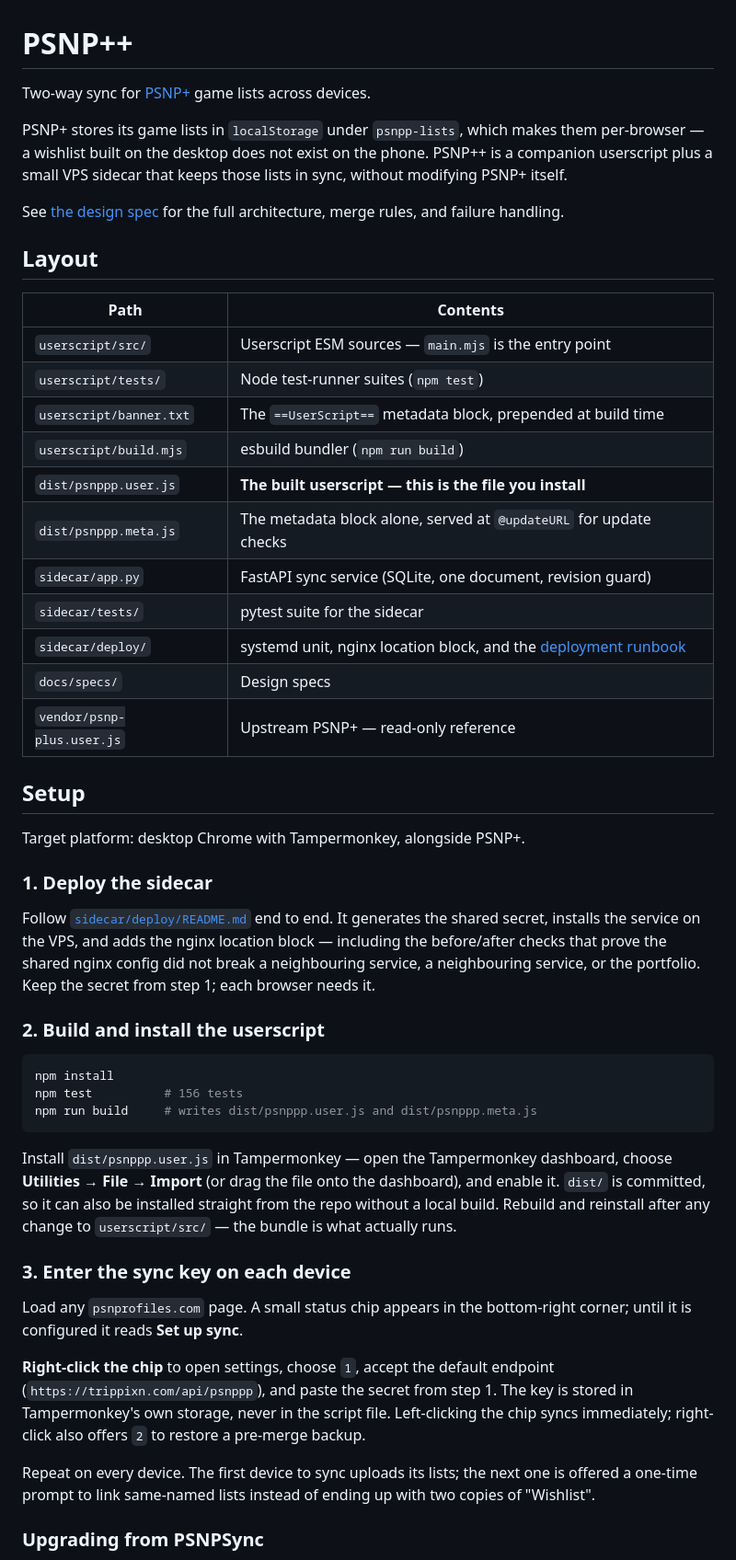
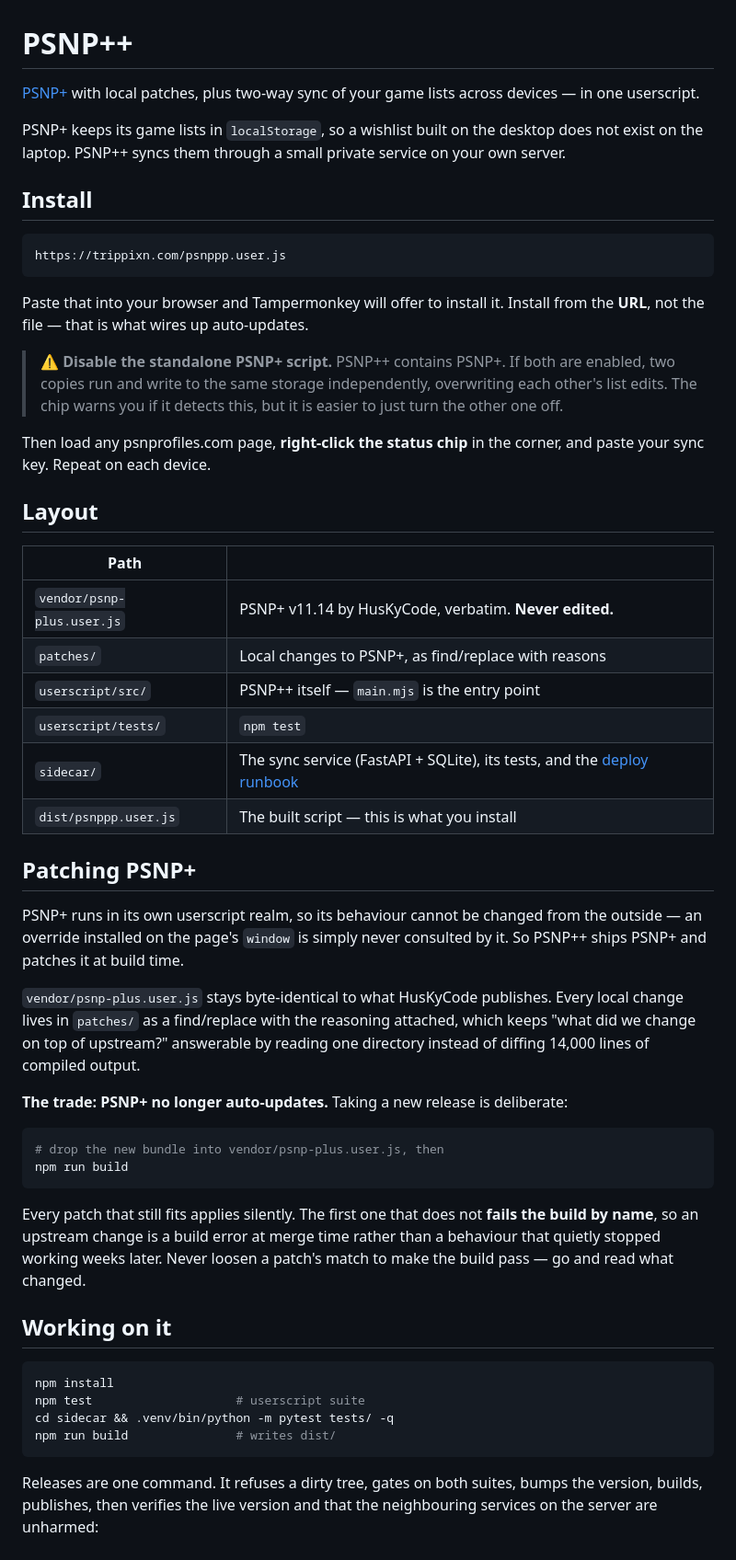
Before and after one commit to trippixn963/PSNPPlusPlus, a Markdown page: README.md, the part around one of its changes. Shown at 92% size. Drawn GitHub-style.

Commit message:
Rewrite the README for the all-in-one, and drop the outdated planning docs

````diff
--- a/README.md
+++ b/README.md
@@ -1,66 +1,72 @@
 # PSNP++
 
-Two-way sync for [PSNP+](https://psnp-plus.huskycode.dev) game lists across devices.
+[PSNP+](https://psnp-plus.huskycode.dev) with local patches, plus two-way sync of your game
+lists across devices — in one userscript.
 
-PSNP+ stores its game lists in `localStorage` under `psnpp-lists`, which makes them per-browser —
-a wishlist built on the desktop does not exist on the phone. PSNP++ is a companion userscript
-plus a small VPS sidecar that keeps those lists in sync, without modifying PSNP+ itself.
+PSNP+ keeps its game lists in `localStorage`, so a wishlist built on the desktop does not
+exist on the laptop. PSNP++ syncs them through a small private service on your own server.
 
-See [the design spec](docs/specs/2026-08-07-psnp-list-sync-design.md) for the full
-architecture, merge rules, and failure handling.
+## Install
+
+```
+https://trippixn.com/psnppp.user.js
+```
+
+Paste that into your browser and Tampermonkey will offer to install it. Install from the
+**URL**, not the file — that is what wires up auto-updates.
+
+> ⚠️ **Disable the standalone PSNP+ script.** PSNP++ contains PSNP+. If both are enabled,
+> two copies run and write to the same storage independently, overwriting each other's list
+> edits. The chip warns you if it detects this, but it is easier to just turn the other one
+> off.
+
+Then load any psnprofiles.com page, **right-click the status chip** in the corner, and paste
+your sync key. Repeat on each device.
 
 ## Layout
 
-| Path | Contents |
+| Path | |
 |---|---|
-| `userscript/src/` | Userscript ESM sources — `main.mjs` is the entry point |
-| `userscript/tests/` | Node test-runner suites (`npm test`) |
-| `userscript/banner.txt` | The `==UserScript==` metadata block, prepended at build time |
-| `userscript/build.mjs` | esbuild bundler (`npm run build`) |
-| `dist/psnppp.user.js` | **The built userscript — this is the file you install** |
-| `dist/psnppp.meta.js` | The metadata block alone, served at `@updateURL` for update checks |
-| `sidecar/app.py` | FastAPI sync service (SQLite, one document, revision guard) |
-| `sidecar/tests/` | pytest suite for the sidecar |
-| `sidecar/deploy/` | systemd unit, nginx location block, and the [deployment runbook](sidecar/deploy/README.md) |
-| `docs/specs/` | Design specs |
-| `vendor/psnp-plus.user.js` | Upstream PSNP+ — read-only reference |
+| `vendor/psnp-plus.user.js` | PSNP+ v11.14 by HusKyCode, verbatim. **Never edited.** |
+| `patches/` | Local changes to PSNP+, as find/replace with reasons |
+| `userscript/src/` | PSNP++ itself — `main.mjs` is the entry point |
+| `userscript/tests/` | `npm test` |
+| `sidecar/` | The sync service (FastAPI + SQLite), its tests, and the [deploy runbook](sidecar/deploy/README.md) |
+| `dist/psnppp.user.js` | The built script — this is what you install |
 
-## Setup
+## Patching PSNP+
 
-Target platform: desktop Chrome with Tampermonkey, alongside PSNP+.
+PSNP+ runs in its own userscript realm, so its behaviour cannot be changed from the outside —
+an override installed on the page's `window` is simply never consulted by it. So PSNP++ ships
+PSNP+ and patches it at build time.
 
-### 1. Deploy the sidecar
+`vendor/psnp-plus.user.js` stays byte-identical to what HusKyCode publishes. Every local
+change lives in `patches/` as a find/replace with the reasoning attached, which keeps "what
+did we change on top of upstream?" answerable by reading one directory instead of diffing
+14,000 lines of compiled output.
 
-Follow [`sidecar/deploy/README.md`](sidecar/deploy/README.md) end to end. It generates the shared
-secret, installs the service on the VPS, and adds the nginx location block — including the
-before/after checks that prove the shared nginx config did not break a neighbouring service, a neighbouring service, or the
-portfolio. Keep the secret from step 1; each browser needs it.
+**The trade: PSNP+ no longer auto-updates.** Taking a new release is deliberate:
 
-### 2. Build and install the userscript
+```bash
+# drop the new bundle into vendor/psnp-plus.user.js, then
+npm run build
+```
+
+Every patch that still fits applies silently. The first one that does not **fails the build
+by name**, so an upstream change is a build error at merge time rather than a behaviour that
+quietly stopped working weeks later. Never loosen a patch's match to make the build pass —
+go and read what changed.
+
+## Working on it
 
 ```bash
 npm install
-npm test          # 156 tests
-npm run build     # writes dist/psnppp.user.js and dist/psnppp.meta.js
+npm test                    # userscript suite
+cd sidecar && .venv/bin/python -m pytest tests/ -q
+npm run build               # writes dist/
 ```
 
-Install `dist/psnppp.user.js` in Tampermonkey — open the Tampermonkey dashboard, choose
-**Utilities → File → Import** (or drag the file onto the dashboard), and enable it. `dist/` is
-committed, so it can also be installed straight from the repo without a local build. Rebuild and
-reinstall after any change to `userscript/src/` — the bundle is what actually runs.
+Releases are one command. It refuses a dirty tree, gates on both suites, bumps the version,
+builds, publishes, then verifies the live version and that the neighbouring services on the
+server are unharmed:
 
-### 3. Enter the sync key on each device
-
-Load any `psnprofiles.com` page. A small status chip appears in the bottom-right corner; until it
-is configured it reads **Set up sync**.
-
-**Right-click the chip** to open settings, choose `1`, accept the default endpoint
-(`https://trippixn.com/api/psnppp`), and paste the secret from step 1. The key is stored in
-Tampermonkey's own storage, never in the script file. Left-clicking the chip syncs immediately;
-right-click also offers `2` to restore a pre-merge backup.
-
-Repeat on every device. The first device to sync uploads its lists; the next one is offered a
-one-time prompt to link same-named lists instead of ending up with two copies of "Wishlist".
-
-### Upgrading from PSNPSync
-
````
Also changed, not shown: other parts of README.md (+11 -43 lines).
